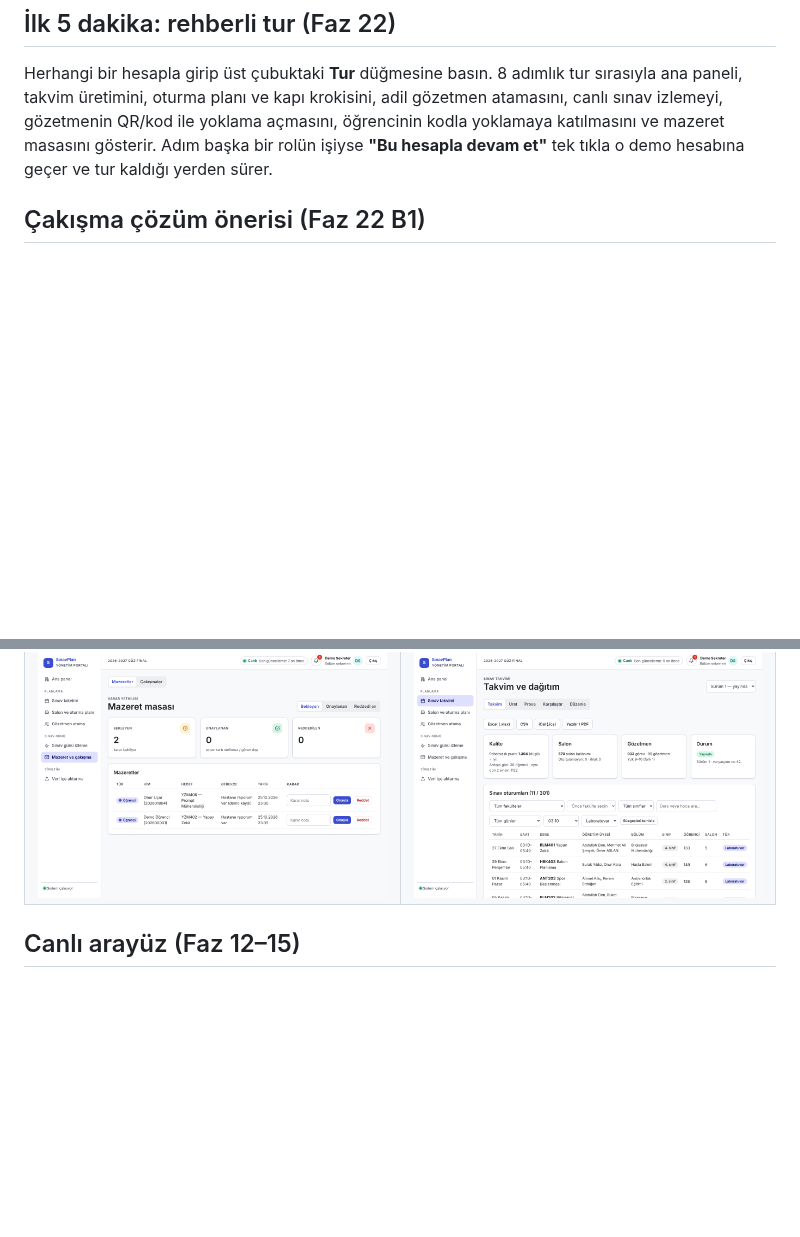
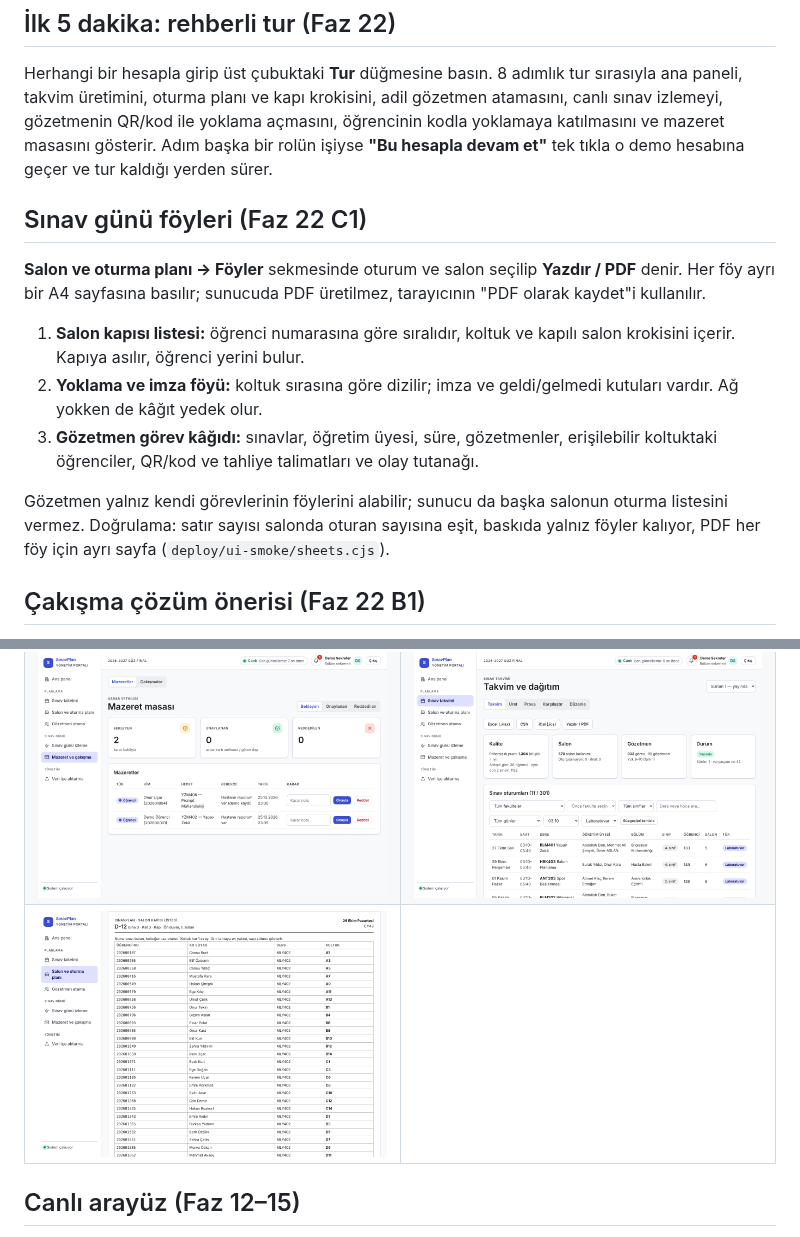
Before and after one commit to AllenVB/SinavPlan-Universite-Sinav-Takvimi-Salon-ve-Gozetmen-Planlama-Sistemi, a Markdown page: README.md, 2 parts joined by grey strips. Drawn GitHub-style; pictures changed too: docs/screens/16-yazdirilabilir-foyler.png (added); blank space fills up the shorter version.

```diff
--- a/README.md
+++ b/README.md
@@ -135,6 +135,15 @@ Veri kümesi gerçekçi ve kolay anlaşılır tutuldu: **4 fakülte, 15 bölüm,
 
 Herhangi bir hesapla girip üst çubuktaki **Tur** düğmesine basın. 8 adımlık tur sırasıyla ana paneli, takvim üretimini, oturma planı ve kapı krokisini, adil gözetmen atamasını, canlı sınav izlemeyi, gözetmenin QR/kod ile yoklama açmasını, öğrencinin kodla yoklamaya katılmasını ve mazeret masasını gösterir. Adım başka bir rolün işiyse **"Bu hesapla devam et"** tek tıkla o demo hesabına geçer ve tur kaldığı yerden sürer.
 
+## Sınav günü föyleri (Faz 22 C1)
+
+**Salon ve oturma planı → Föyler** sekmesinde oturum ve salon seçilip **Yazdır / PDF** denir. Her föy ayrı bir A4 sayfasına basılır; sunucuda PDF üretilmez, tarayıcının "PDF olarak kaydet"i kullanılır.
+1. **Salon kapısı listesi:** öğrenci numarasına göre sıralıdır, koltuk ve kapılı salon krokisini içerir. Kapıya asılır, öğrenci yerini bulur.
+2. **Yoklama ve imza föyü:** koltuk sırasına göre dizilir; imza ve geldi/gelmedi kutuları vardır. Ağ yokken de kâğıt yedek olur.
+3. **Gözetmen görev kâğıdı:** sınavlar, öğretim üyesi, süre, gözetmenler, erişilebilir koltuktaki öğrenciler, QR/kod ve tahliye talimatları ve olay tutanağı.
+
+Gözetmen yalnız kendi görevlerinin föylerini alabilir; sunucu da başka salonun oturma listesini vermez. Doğrulama: satır sayısı salonda oturan sayısına eşit, baskıda yalnız föyler kalıyor, PDF her föy için ayrı sayfa (`deploy/ui-smoke/sheets.cjs`).
+
 ## Çakışma çözüm önerisi (Faz 22 B1)
 
 **Mazeret ve çakışma → Çakışmalar** sekmesinde aynı gün iki sınavı olan her öğrencinin yanında **Çöz** düğmesi var. Sistem o öğrencinin sınavlarından birini, öğrencinin başka sınavı olmayan bir güne taşıyan en iyi 3 seçeneği listeler. Seçenekler çakışma, günde en çok 2 sınav ve slot kapasitesi kurallarını bozmaz; başlamış oturumlara dokunmaz. Her seçenek bağımsız doğrulayıcıdan geçer (**İhlal 0**). Tüm öğrencilerin toplam rahatsızlığına etkisi de dürüstçe yazılır; örneğin `+16`, ama aynı gün iki sınavlı öğrenci-gün 1.289 → 1.281. Sekreter **Uygula** deyince yeni bir taslak sürüm oluşur; yayındaki sürüm değişmez.
@@ -169,6 +178,7 @@ Faz 17–19 ekranları:
 |---|---|
 | ![Gözetmen: QR + 6 haneli kod](docs/screens/12-gozetmen-qr-kod.png) | ![Öğrenci: kod girişi](docs/screens/13-ogrenci-kod-girisi.png) |
 | ![Mazeret masası (sekreter)](docs/screens/14-mazeret-masasi.png) | ![Takvim: gün/saat/tür süzgeçleri](docs/screens/15-takvim-suzgecleri.png) |
+| ![Yazdırılabilir föyler: kapı listesi, imza föyü, görev kâğıdı](docs/screens/16-yazdirilabilir-foyler.png) | |
 
 ## Canlı arayüz (Faz 12–15)
 
```
Also changed, not shown: TASKS.md (+1 -0 lines), TESTING.md (+1 -0 lines), 5 other files.
